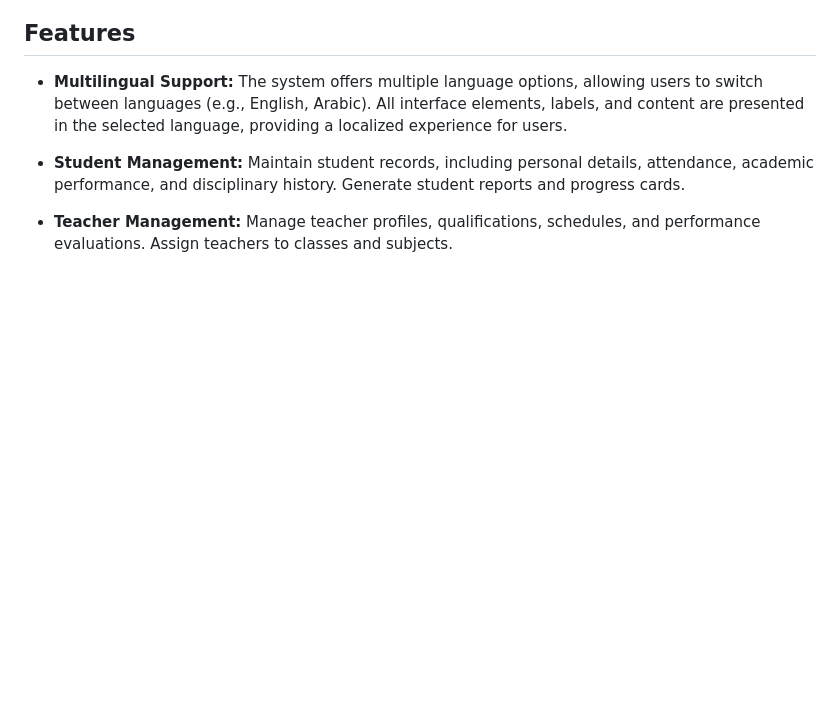
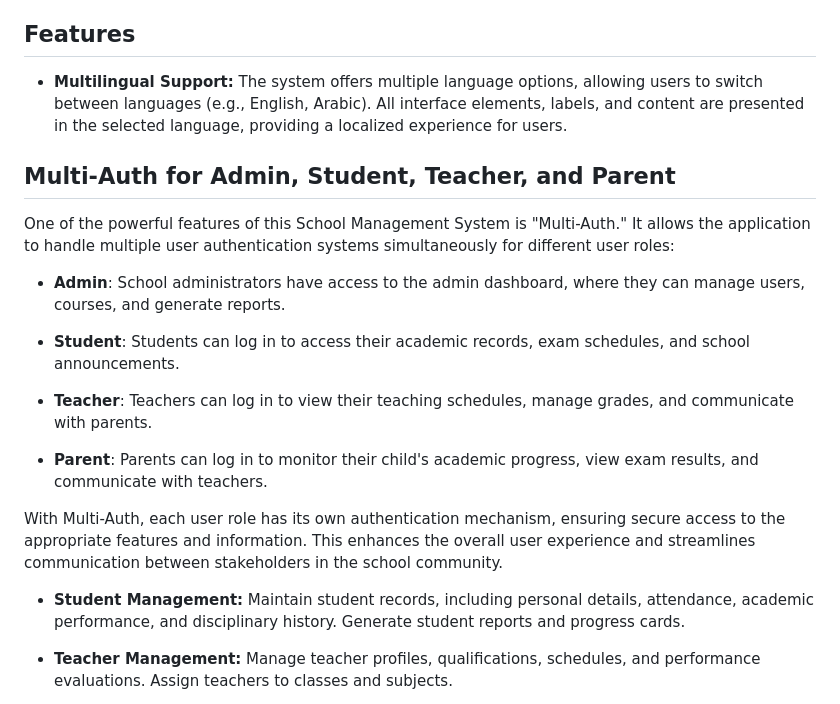
Before and after one commit to AhmedAbdEllatif7/School-management-system, a Markdown page: README.md, the part around the change. Drawn GitHub-style; blank space fills up the shorter version.

```diff
--- a/README.md
+++ b/README.md
@@ -15,6 +15,21 @@ The School Management System is a comprehensive web application designed to stre
 ## Features
 
 - **Multilingual Support:** The system offers multiple language options, allowing users to switch between languages (e.g., English, Arabic). All interface elements, labels, and content are presented in the selected language, providing a localized experience for users.
+
+
+## Multi-Auth for Admin, Student, Teacher, and Parent
+
+One of the powerful features of this School Management System is "Multi-Auth." It allows the application to handle multiple user authentication systems simultaneously for different user roles:
+
+- **Admin**: School administrators have access to the admin dashboard, where they can manage users, courses, and generate reports.
+
+- **Student**: Students can log in to access their academic records, exam schedules, and school announcements.
+
+- **Teacher**: Teachers can log in to view their teaching schedules, manage grades, and communicate with parents.
+
+- **Parent**: Parents can log in to monitor their child's academic progress, view exam results, and communicate with teachers.
+
+With Multi-Auth, each user role has its own authentication mechanism, ensuring secure access to the appropriate features and information. This enhances the overall user experience and streamlines communication between stakeholders in the school community.
 
 
 - **Student Management:** Maintain student records, including personal details, attendance, academic performance, and disciplinary history. Generate student reports and progress cards.
```
